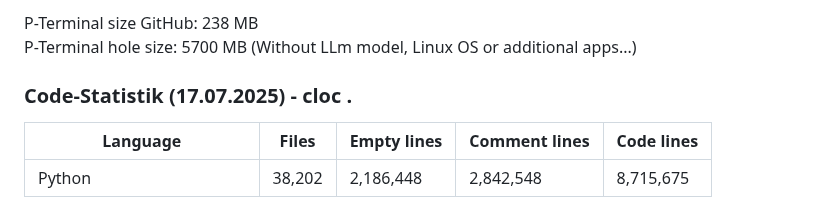
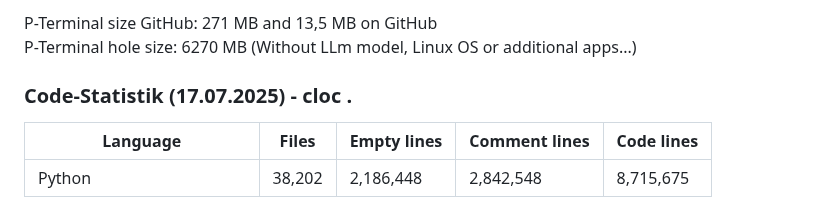
Before and after one commit to Peharge/p-terminal, a Markdown page: pp-term/README.md, the part around one of its changes. Rendered like a GitHub page.

Commit message:
update pp-term -> README.md

```diff
--- a/pp-term/README.md
+++ b/pp-term/README.md
@@ -18,6 +18,6 @@ Hey ;-) [`Install PP-Terminal`](https://github.com/Peharge/p-terminal?tab=readme
 
-P-Terminal size GitHub: 238 MB <br>
-P-Terminal hole size: 5700 MB (Without LLm model, Linux OS or additional apps...) <br>
+P-Terminal size GitHub: 271 MB and 13,5 MB on GitHub<br>
+P-Terminal hole size: 6270 MB (Without LLm model, Linux OS or additional apps...) <br>
 
 ### Code-Statistik (17.07.2025) - cloc .
 
```
Also changed, not shown: other parts of pp-term/README.md (+1 -1 lines).
